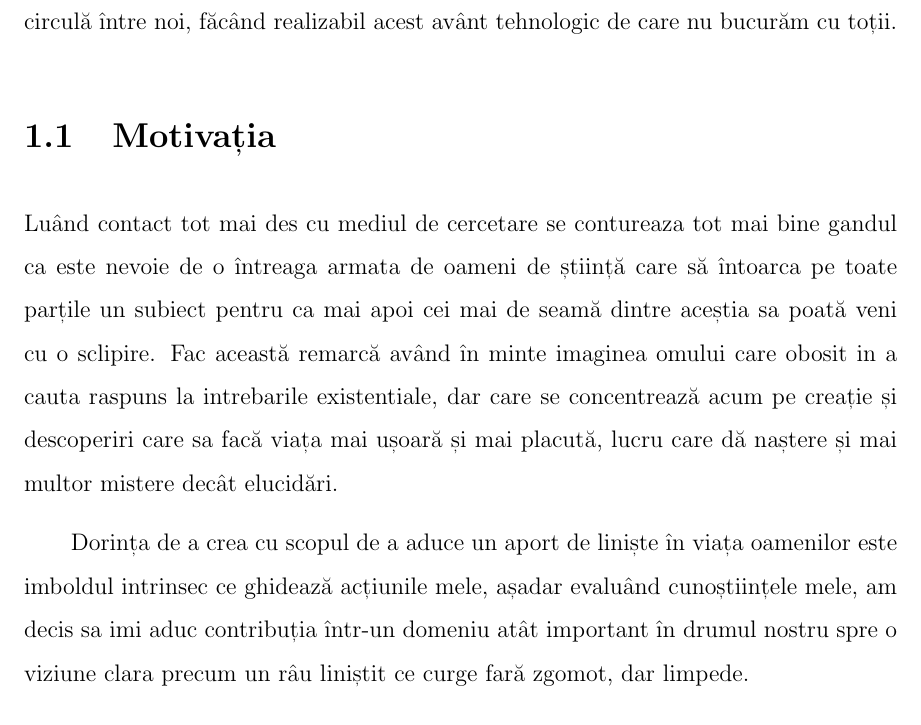
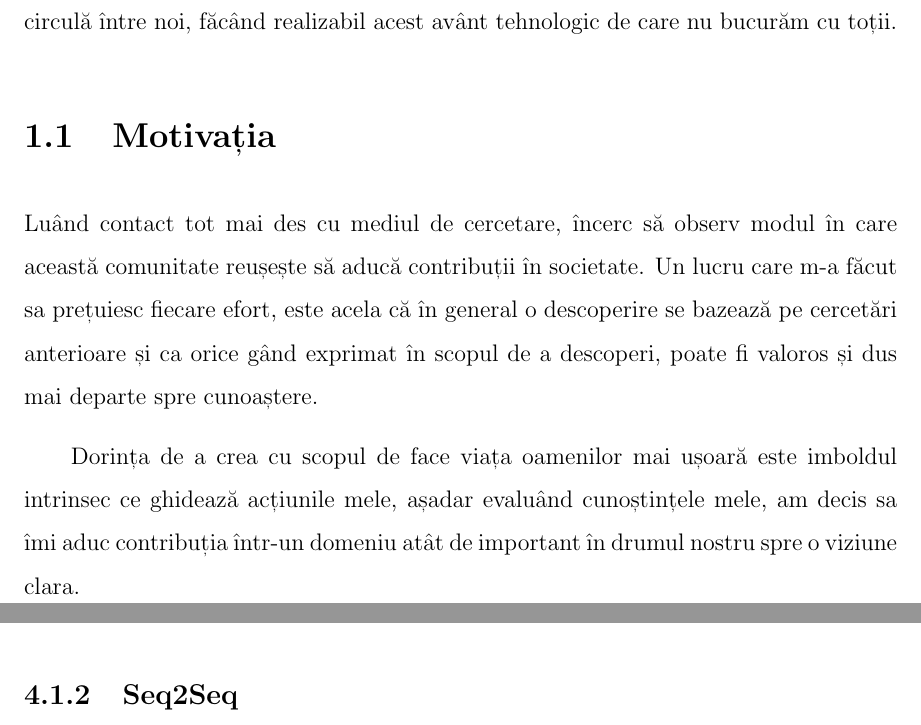
Before and after one commit to cioionut/disertatie, a LaTeX document (main.tex, which reads capitole/capitolul01.tex, capitole/capitolul04.tex): part of page 6 of 18 before the commit and two parts of pages 6 and 13 of 18 after it, the two joined at a grey line, cut so that both start at the same text. Compiled offline with pdfLaTeX.

Commit message:
Actualizez motivatia, mai la obiect fara figuri de stil

```diff
--- a/capitole/capitolul01.tex
+++ b/capitole/capitolul01.tex
@@ -4,10 +4,9 @@ Privind comunicarea ca o nevoie de bază ne ajută sa vedem mai clar de ce proce
 
 \section{Motivația}
 
-Luând contact tot mai des cu mediul de cercetare se contureaza tot mai bine gandul ca este nevoie de o întreaga armata de oameni de știință care să întoarca pe toate parțile un subiect pentru ca mai apoi cei mai de seamă dintre aceștia sa poată veni cu o sclipire. Fac această remarcă având în minte imaginea omului care obosit in a cauta raspuns la intrebarile existentiale, dar care se concentrează acum pe creație și descoperiri care sa facă viața mai ușoară și mai placută, lucru care dă naștere și mai multor mistere decât elucidări.
+Luând contact tot mai des cu mediul de cercetare, încerc să observ modul în care această comunitate reușește să aducă contribuții în societate. Un lucru care m-a făcut sa prețuiesc fiecare efort, este acela că în general o descoperire se bazează pe cercetări anterioare și ca orice gând exprimat în scopul de a descoperi, poate fi valoros și dus mai departe spre cunoaștere.
 
-Dorința de a crea cu scopul de a aduce un aport de liniște în viața oamenilor este imboldul intrinsec ce ghidează acțiunile mele, așadar evaluând cunoștiințele mele, am decis sa imi aduc contribuția într-un domeniu atât important în drumul nostru spre o viziune clara precum un râu liniștit ce curge fară zgomot, dar limpede.
-
+Dorința de a crea cu scopul de face viața oamenilor mai ușoară este imboldul intrinsec ce ghidează acțiunile mele, așadar evaluând cunoștințele mele, am decis sa îmi aduc contribuția într-un domeniu atât de important în drumul nostru spre o viziune clara.
 
 \section{Descrierea problemei}
 
--- a/capitole/capitolul04.tex
+++ b/capitole/capitolul04.tex
@@ -5,3 +5,5 @@
 Rețelele neuronale recurente (RNN - Recurent Neural Networks), sunt o arhitectura aparte de rețele neuronale, ce le face atat de speciale este faptul ca ele reușesc sa capteze secvențialitatea datelor. Ele sunt folosite in special în procesarea limbajului natural, dar și în procesarea imaginilor, a seriilor de timp, a recomandarilor de produse. Cu alte cuvinte oricând vine vorba de succesiunea anumitor evenimente, ele reprezintă un candidat bun în captarea acestor modele in date.
 
 \subsection{LSTM}
+
+\subsection{Seq2Seq}
```
